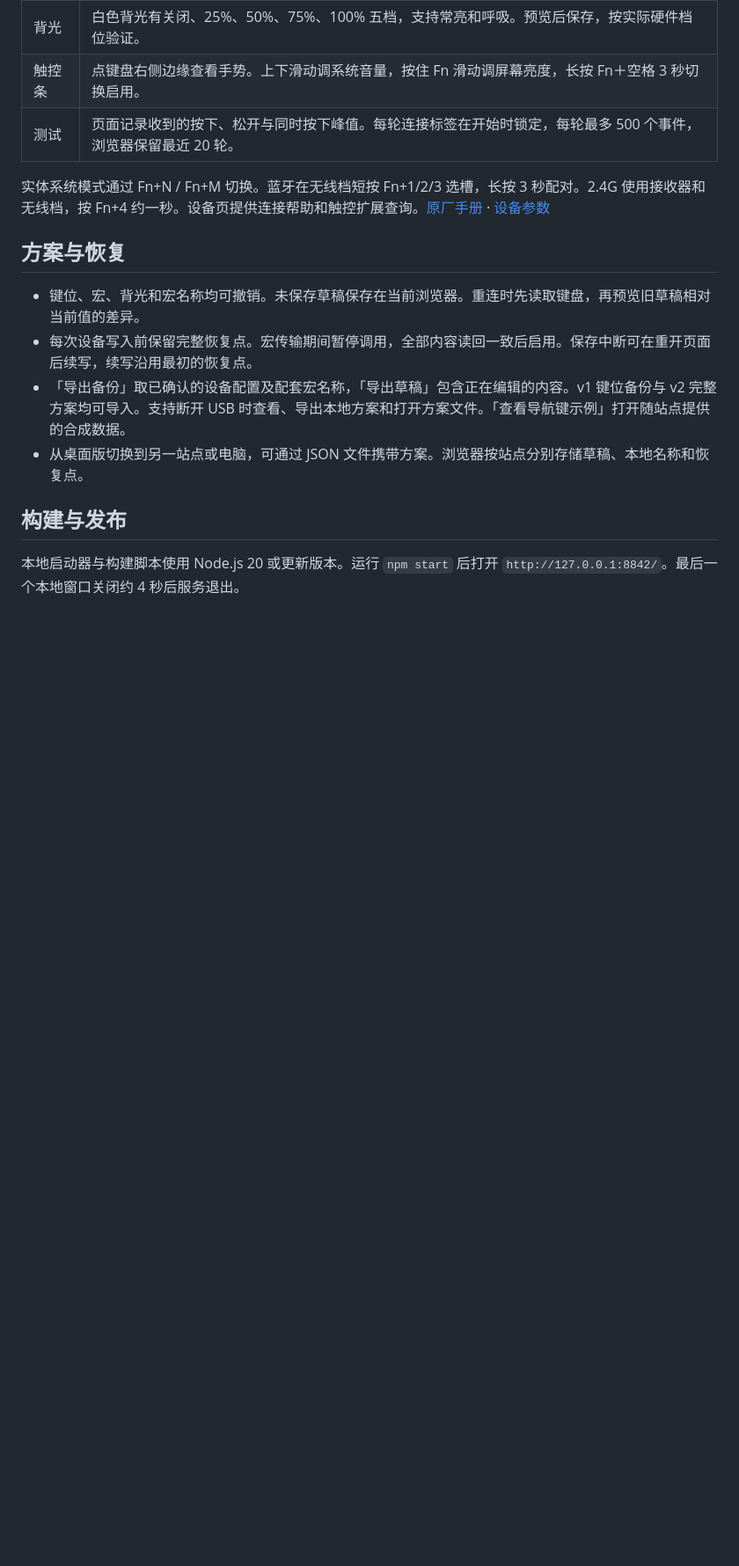
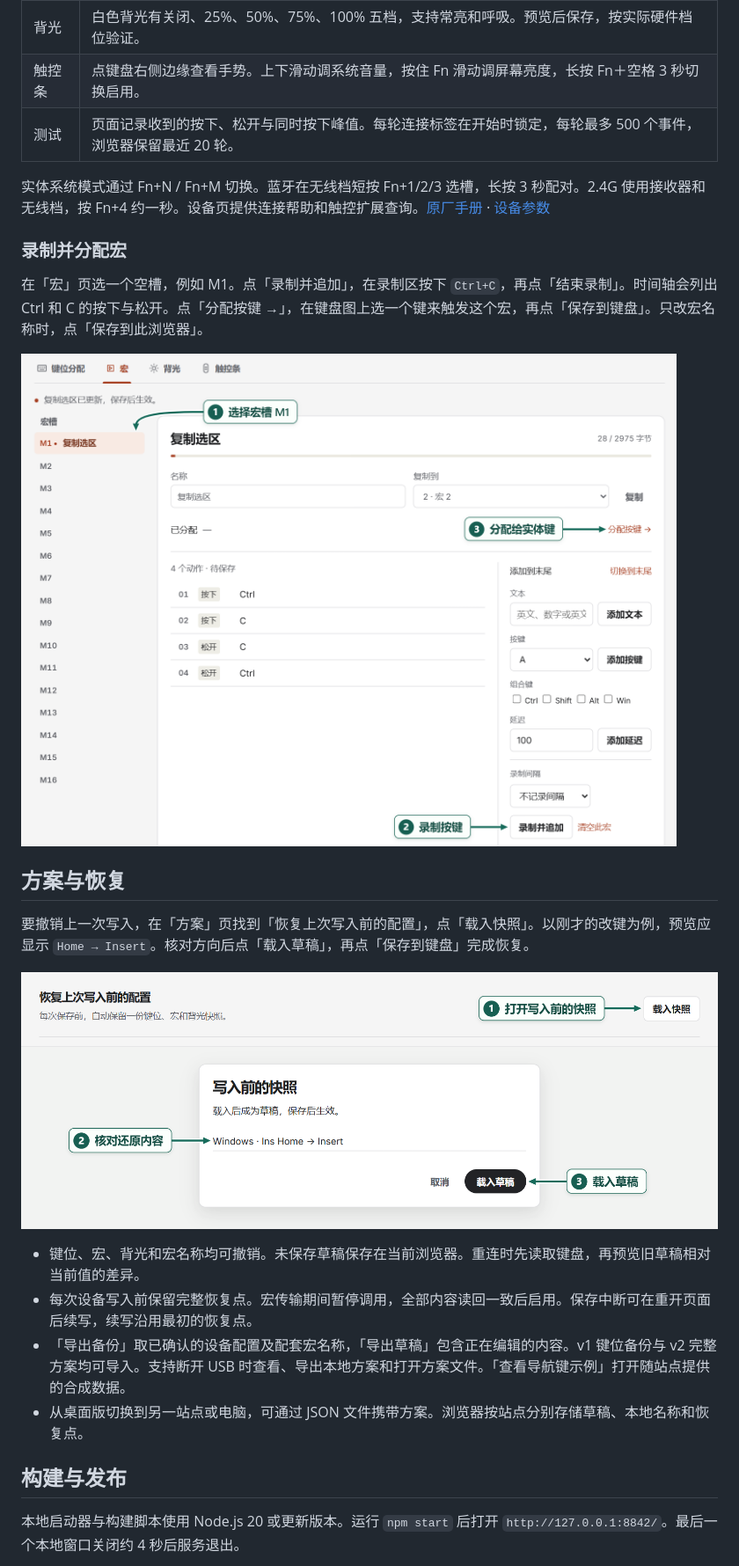
Before and after one commit to hyouo/flow2-control, a Markdown page: README.md, the part around one of its changes. Shown at 88% size. Drawn GitHub-style; pictures changed too: docs/images/macro-zh.png (added), docs/images/restore-zh.png (added); blank space fills up the shorter version.

```diff
--- a/README.md
+++ b/README.md
@@ -27,7 +28,17 @@ Windows 本地版可双击 **启动 FLOW2.vbs** 或已有的 **FLOW2 键盘设
 
 实体系统模式通过 Fn+N / Fn+M 切换。蓝牙在无线档短按 Fn+1/2/3 选槽，长按 3 秒配对。2.4G 使用接收器和无线档，按 Fn+4 约一秒。设备页提供连接帮助和触控扩展查询。[原厂手册](https://cdn.shopify.com/s/files/1/2779/9046/files/Flow2_84_UserManual.pdf?v=1792140117) · [设备参数](PARAMETERS.md)
 
+### 录制并分配宏
+
+在「宏」页选一个空槽，例如 M1。点「录制并追加」，在录制区按下 `Ctrl+C`，再点「结束录制」。时间轴会列出 Ctrl 和 C 的按下与松开。点「分配按键 →」，在键盘图上选一个键来触发这个宏，再点「保存到键盘」。只改宏名称时，点「保存到此浏览器」。
+
+![录制复制快捷键。箭头依次标出左侧的 M1 宏槽、右下方的「录制并追加」和绑定行右端的「分配按键」。](docs/images/macro-zh.png)
+
 ## 方案与恢复
+
+要撤销上一次写入，在「方案」页找到「恢复上次写入前的配置」，点「载入快照」。以刚才的改键为例，预览应显示 `Home → Insert`。核对方向后点「载入草稿」，再点「保存到键盘」完成恢复。
+
+![恢复 Ins 的原映射。上方箭头指向「载入快照」，下方箭头标出 Home → Insert 的差异和「载入草稿」按钮。](docs/images/restore-zh.png)
 
 - 键位、宏、背光和宏名称均可撤销。未保存草稿保存在当前浏览器。重连时先读取键盘，再预览旧草稿相对当前值的差异。
 - 每次设备写入前保留完整恢复点。宏传输期间暂停调用，全部内容读回一致后启用。保存中断可在重开页面后续写，续写沿用最初的恢复点。
```
Also changed, not shown: other parts of README.md (+3 -2 lines), README.en.md (+13 -2 lines), docs/images/macro-en.png (added), docs/images/remap-en.png (added), docs/images/remap-zh.png (added), docs/images/restore-en.png (added).
